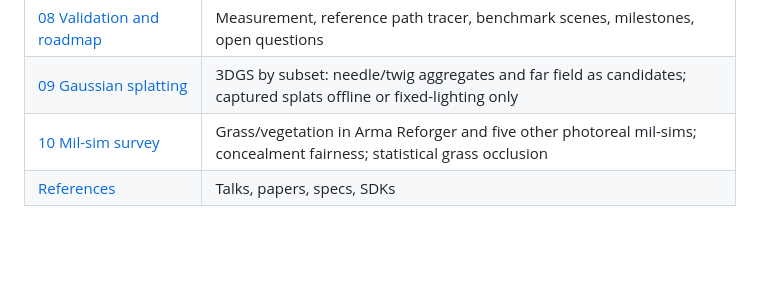
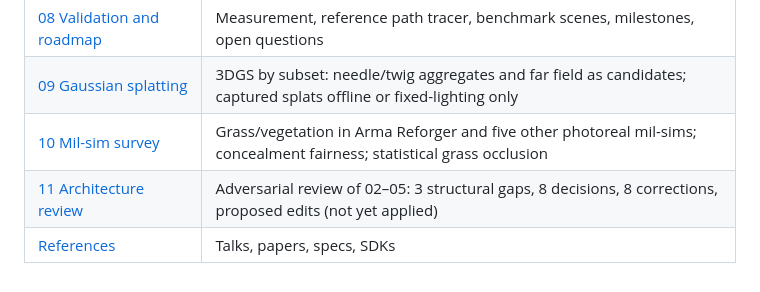
Before and after one commit to pavlo-alkhimov/vegetation-renderer, a Markdown page: README.md, the part around the change. Drawn GitHub-style; blank space fills up the shorter version.

Commit message:
Add architecture review with ranked findings
Co-Authored-By: Claude Fable 5.1 <noreply@anthropic.com>
Claude-Session: https://claude.ai/code/session_01H8wpoPw7mENQxfbGFm2VVD

```diff
--- a/README.md
+++ b/README.md
@@ -60,4 +60,5 @@ Research real-time renderer for dense **temperate vegetation of Central and East
 | [08 Validation and roadmap](docs/08-validation-roadmap.md) | Measurement, reference path tracer, benchmark scenes, milestones, open questions |
 | [09 Gaussian splatting](docs/09-gaussian-splatting.md) | 3DGS by subset: needle/twig aggregates and far field as candidates; captured splats offline or fixed-lighting only |
 | [10 Mil-sim survey](docs/10-milsim-survey.md) | Grass/vegetation in Arma Reforger and five other photoreal mil-sims; concealment fairness; statistical grass occlusion |
+| [11 Architecture review](docs/11-architecture-review.md) | Adversarial review of 02–05: 3 structural gaps, 8 decisions, 8 corrections, proposed edits (not yet applied) |
 | [References](docs/references.md) | Talks, papers, specs, SDKs |
```
Also changed, not shown: docs/11-architecture-review.md (added, +223 -0 lines).
